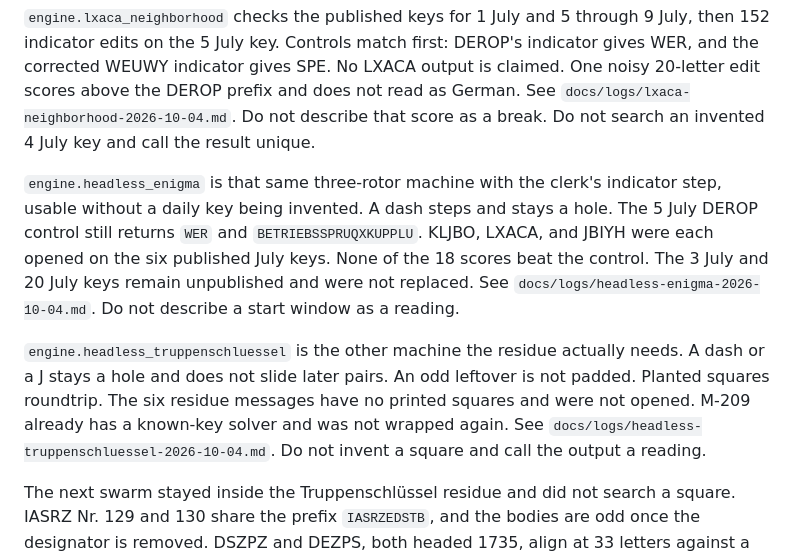
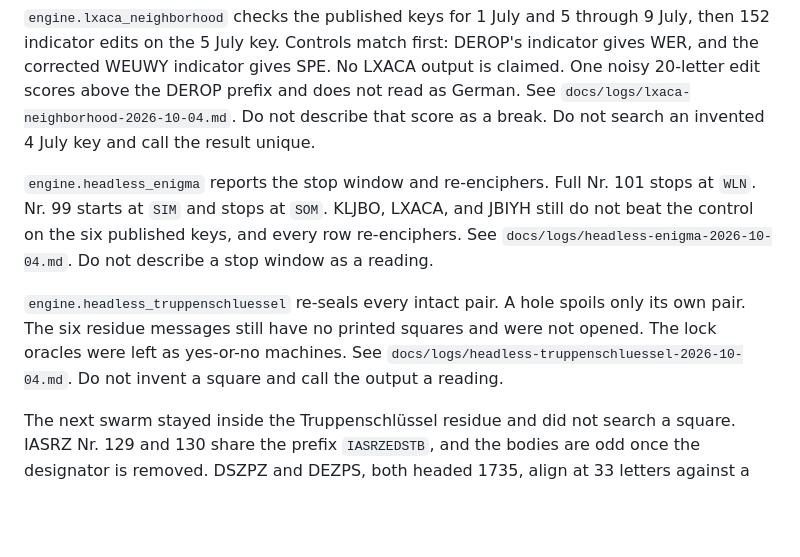
Before and after one commit to ChaseHendrick/Undeciphered-Texts, a Markdown page: docs/HANDOFF.md, the part around the change. Drawn GitHub-style; blank space fills up the shorter version.

```diff
--- a/docs/HANDOFF.md
+++ b/docs/HANDOFF.md
@@ -28,9 +28,9 @@ The September 2026 master list has already credited the MVUEH, FMNGI, AWTZK, ZNL
 
 `engine.lxaca_neighborhood` checks the published keys for 1 July and 5 through 9 July, then 152 indicator edits on the 5 July key. Controls match first: DEROP's indicator gives WER, and the corrected WEUWY indicator gives SPE. No LXACA output is claimed. One noisy 20-letter edit scores above the DEROP prefix and does not read as German. See `docs/logs/lxaca-neighborhood-2026-10-04.md`. Do not describe that score as a break. Do not search an invented 4 July key and call the result unique.
 
-`engine.headless_enigma` is that same three-rotor machine with the clerk's indicator step, usable without a daily key being invented. A dash steps and stays a hole. The 5 July DEROP control still returns `WER` and `BETRIEBSSPRUQXKUPPLU`. KLJBO, LXACA, and JBIYH were each opened on the six published July keys. None of the 18 scores beat the control. The 3 July and 20 July keys remain unpublished and were not replaced. See `docs/logs/headless-enigma-2026-10-04.md`. Do not describe a start window as a reading.
+`engine.headless_enigma` reports the stop window and re-enciphers. Full Nr. 101 stops at `WLN`. Nr. 99 starts at `SIM` and stops at `SOM`. KLJBO, LXACA, and JBIYH still do not beat the control on the six published keys, and every row re-enciphers. See `docs/logs/headless-enigma-2026-10-04.md`. Do not describe a stop window as a reading.
 
-`engine.headless_truppenschluessel` is the other machine the residue actually needs. A dash or a J stays a hole and does not slide later pairs. An odd leftover is not padded. Planted squares roundtrip. The six residue messages have no printed squares and were not opened. M-209 already has a known-key solver and was not wrapped again. See `docs/logs/headless-truppenschluessel-2026-10-04.md`. Do not invent a square and call the output a reading.
+`engine.headless_truppenschluessel` re-seals every intact pair. A hole spoils only its own pair. The six residue messages still have no printed squares and were not opened. The lock oracles were left as yes-or-no machines. See `docs/logs/headless-truppenschluessel-2026-10-04.md`. Do not invent a square and call the output a reading.
 
 The next swarm stayed inside the Truppenschlüssel residue and did not search a square. IASRZ Nr. 129 and 130 share the prefix `IASRZEDSTB`, and the bodies are odd once the designator is removed. DSZPZ and DEZPS, both headed 1735, align at 33 letters against a 20-draw null maximum of 15. SSKFV and HOHOX share the suffix `LMOTIYIZ`. See `docs/logs/ts-close-pairs-2026-10-04.md`. Do not describe that agreement as a reading.
 
```
Also changed, not shown: docs/CATALOG.md (+2 -2 lines).
